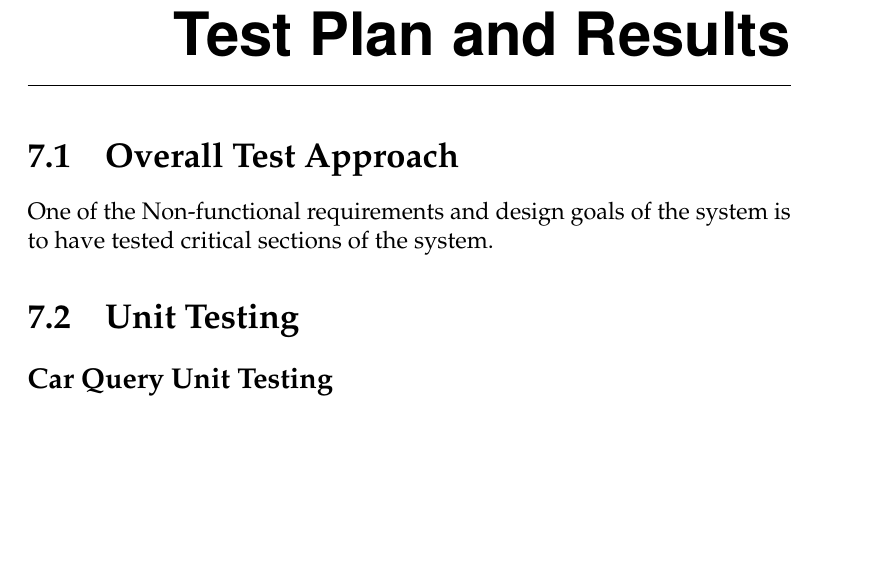
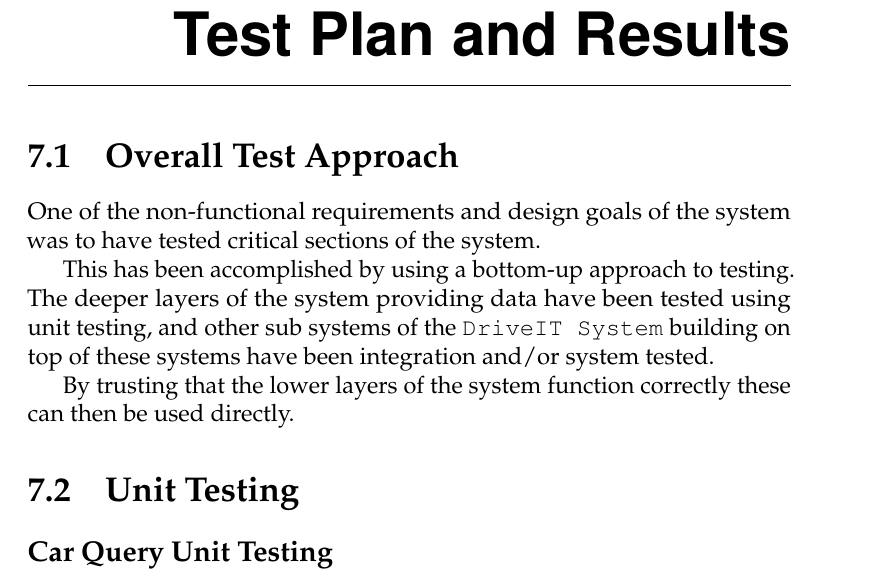
Before and after one commit to andersfischernielsen/DriveIT, a LaTeX book (documentation/tex/main.tex, which reads documentation/tex/TestDoc-Part/Test-TestPlanResults-OverallTestApproach.tex): part of page 52 of 64, cut so that both start at the same text, the shorter picture padded with empty space. Compiled offline with pdfLaTeX; an older LaTeX class or package is replaced by its successor.

Commit message:
Finished introduction to testing.

```diff
--- a/documentation/tex/TestDoc-Part/Test-TestPlanResults-OverallTestApproach.tex
+++ b/documentation/tex/TestDoc-Part/Test-TestPlanResults-OverallTestApproach.tex
@@ -1,2 +1,7 @@
 \section{Overall Test Approach}
-One of the Non-functional requirements and design goals of the system is to have tested critical sections of the system.
+One of the non-functional requirements and design goals of the system was to have tested critical sections of the system.
+
+This has been accomplished by using a bottom-up approach to testing.
+The deeper layers of the system providing data have been tested using unit testing, and other sub systems of the \texttt{DriveIT System} building on top of these systems have been integration and/or system tested.
+
+By trusting that the lower layers of the system function correctly these can then be used directly.
```
